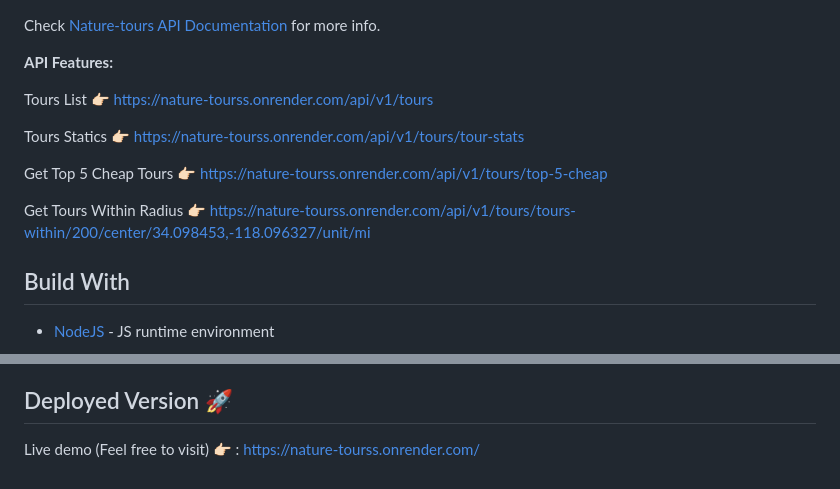
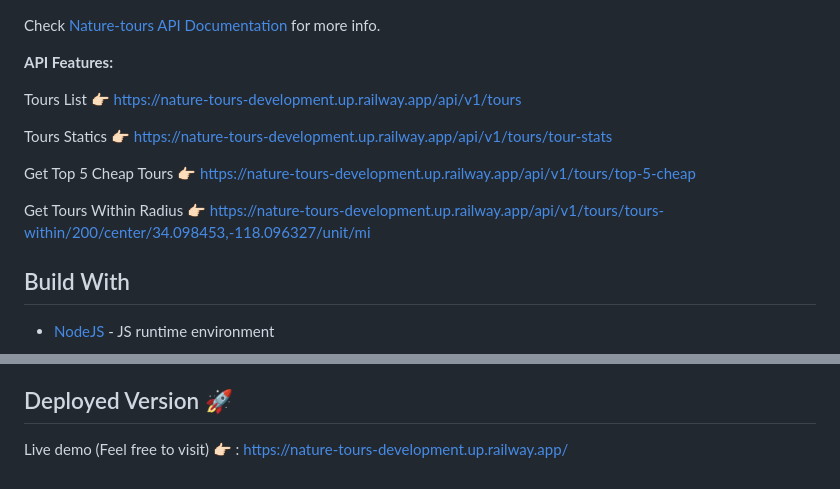
Before and after one commit to Moustafa1997/Nature-Tours, a Markdown page: ReadMe.MD, 2 parts joined by grey strips. Drawn GitHub-style.

```diff
--- a/ReadMe.MD
+++ b/ReadMe.MD
@@ -117,16 +117,16 @@ Check [Nature-tours API Documentation](https://documenter.getpostman.com/view/31
 <b> API Features: </b>
 
 Tours List 👉🏻
-https://nature-tourss.onrender.com/api/v1/tours
+https://nature-tours-development.up.railway.app/api/v1/tours
 
 Tours Statics 👉🏻
-https://nature-tourss.onrender.com/api/v1/tours/tour-stats
+https://nature-tours-development.up.railway.app/api/v1/tours/tour-stats
 
 Get Top 5 Cheap Tours 👉🏻
-https://nature-tourss.onrender.com/api/v1/tours/top-5-cheap
+https://nature-tours-development.up.railway.app/api/v1/tours/top-5-cheap
 
 Get Tours Within Radius 👉🏻
-https://nature-tourss.onrender.com/api/v1/tours/tours-within/200/center/34.098453,-118.096327/unit/mi
+https://nature-tours-development.up.railway.app/api/v1/tours/tours-within/200/center/34.098453,-118.096327/unit/mi
 
 ## Build With
 
@@ -224,4 +224,4 @@ Please enjoy and feel free to share your opinion, constructive criticism, or com
 
 ## Deployed Version 🚀
 
-Live demo (Feel free to visit) 👉🏻 : https://nature-tourss.onrender.com/
+Live demo (Feel free to visit) 👉🏻 : https://nature-tours-development.up.railway.app/
```
Also changed, not shown: other parts of ReadMe.MD (+1 -1 lines).
